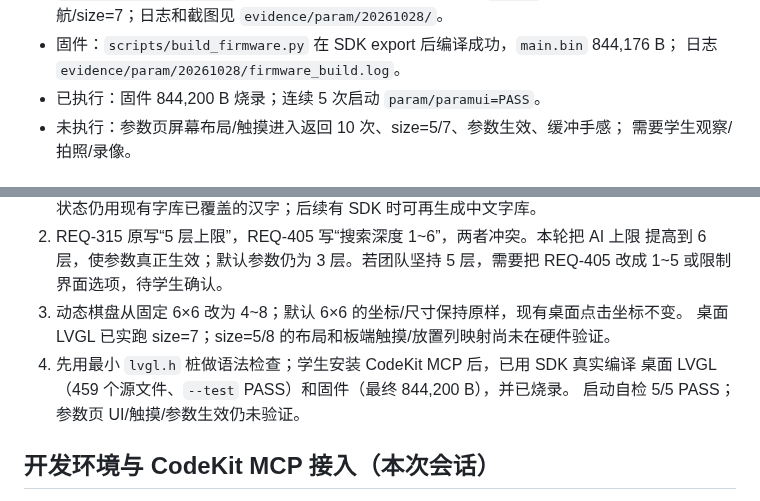
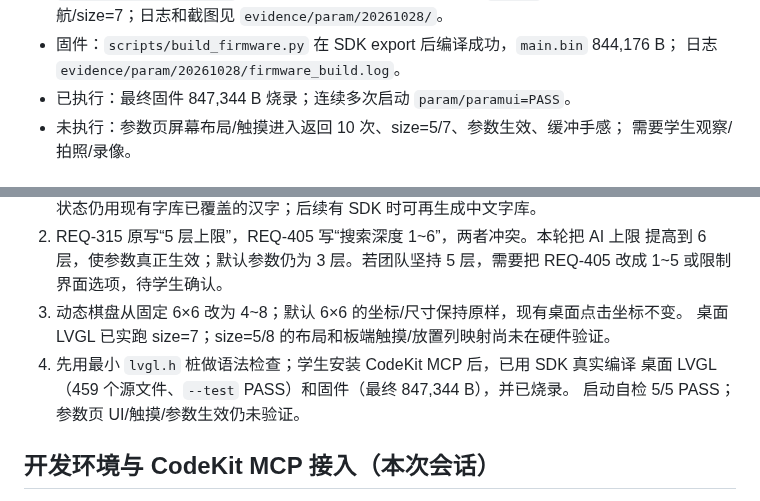
Before and after one commit to Soviet-i/geyi, a Markdown page: docs/devlog/2026-10-28.md, 2 parts joined by grey strips. Rendered like a GitHub page.

Commit message:
docs(devlog): 修正最终固件大小记录
背景: 当天日志中仍有两处 844,200 B 旧记录，与最终中文界面固件 847,344 B 不一致。
改动: 将两处“已执行/最终固件”更新为 847,344 B，保留首次 844,176 B 失败记录作为历史。
验证: check_devlog 4 篇 0 内容问题；10 天 gap 仍存在。
AI协作: 是(Claude Code)；agent 修正文档数字；学生未逐行审阅，无人工修正。

```diff
--- a/docs/devlog/2026-10-28.md
+++ b/docs/devlog/2026-10-28.md
@@ -183,7 +183,7 @@ ASCII 缩写仍需学生确认或后续生成中文字库。
   含参数页导航/size=7；日志和截图见 `evidence/param/20261028/`。
 - 固件：`scripts/build_firmware.py` 在 SDK export 后编译成功，`main.bin` 844,176 B；
   日志 `evidence/param/20261028/firmware_build.log`。
-- 已执行：固件 844,200 B 烧录；连续 5 次启动 `param/paramui=PASS`。
+- 已执行：最终固件 847,344 B 烧录；连续多次启动 `param/paramui=PASS`。
 - 未执行：参数页屏幕布局/触摸进入返回 10 次、size=5/7、参数生效、缓冲手感；
   需要学生观察/拍照/录像。
 
@@ -225,7 +225,7 @@ ASCII 缩写仍需学生确认或后续生成中文字库。
 3. 动态棋盘从固定 6×6 改为 4~8；默认 6×6 的坐标/尺寸保持原样，现有桌面点击坐标不变。
    桌面 LVGL 已实跑 size=7；size=5/8 的布局和板端触摸/放置列映射尚未在硬件验证。
 4. 先用最小 `lvgl.h` 桩做语法检查；学生安装 CodeKit MCP 后，已用 SDK 真实编译
-   桌面 LVGL（459 个源文件、`--test` PASS）和固件（最终 844,200 B），并已烧录。
+   桌面 LVGL（459 个源文件、`--test` PASS）和固件（最终 847,344 B），并已烧录。
    启动自检 5/5 PASS；参数页 UI/触摸/参数生效仍未验证。
 
 ## 开发环境与 CodeKit MCP 接入（本次会话）
```
